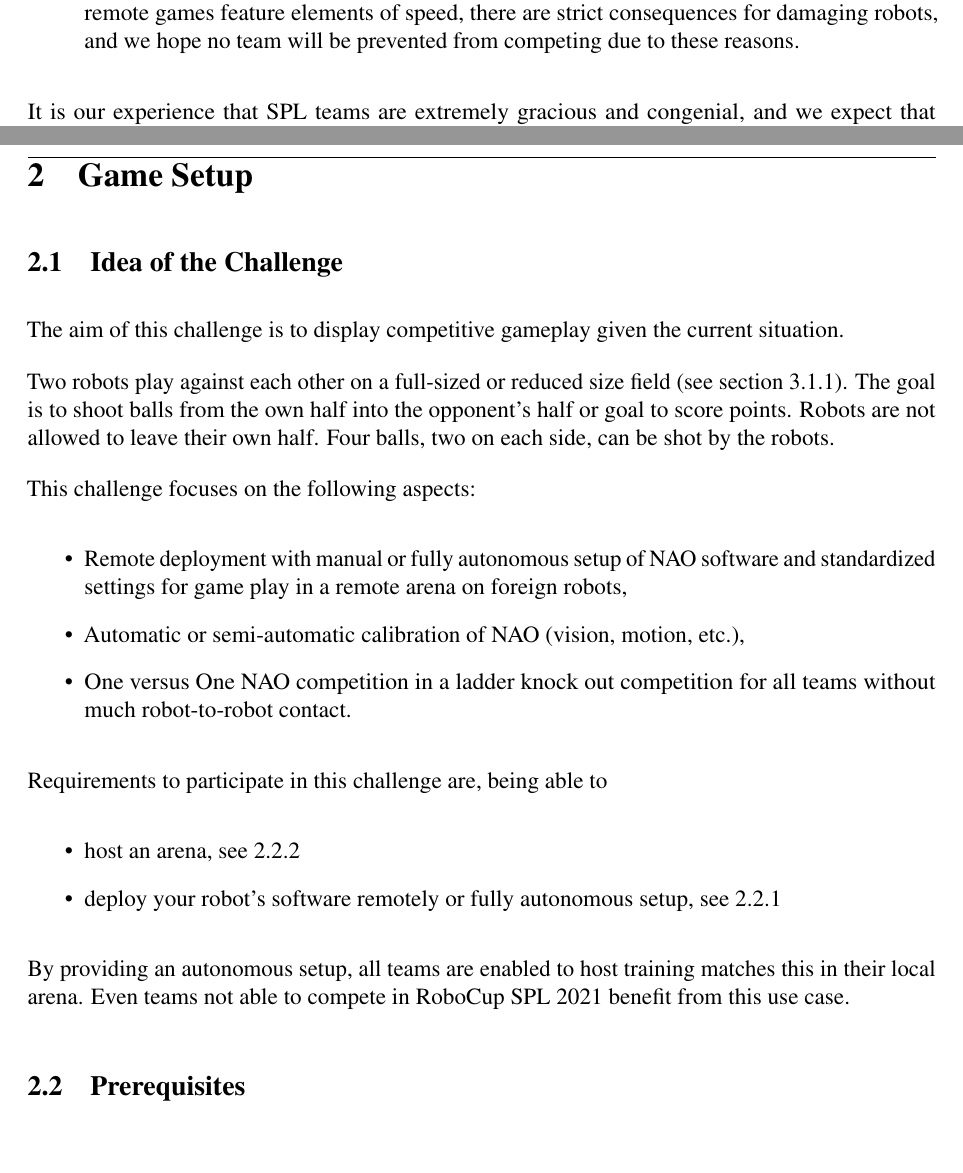
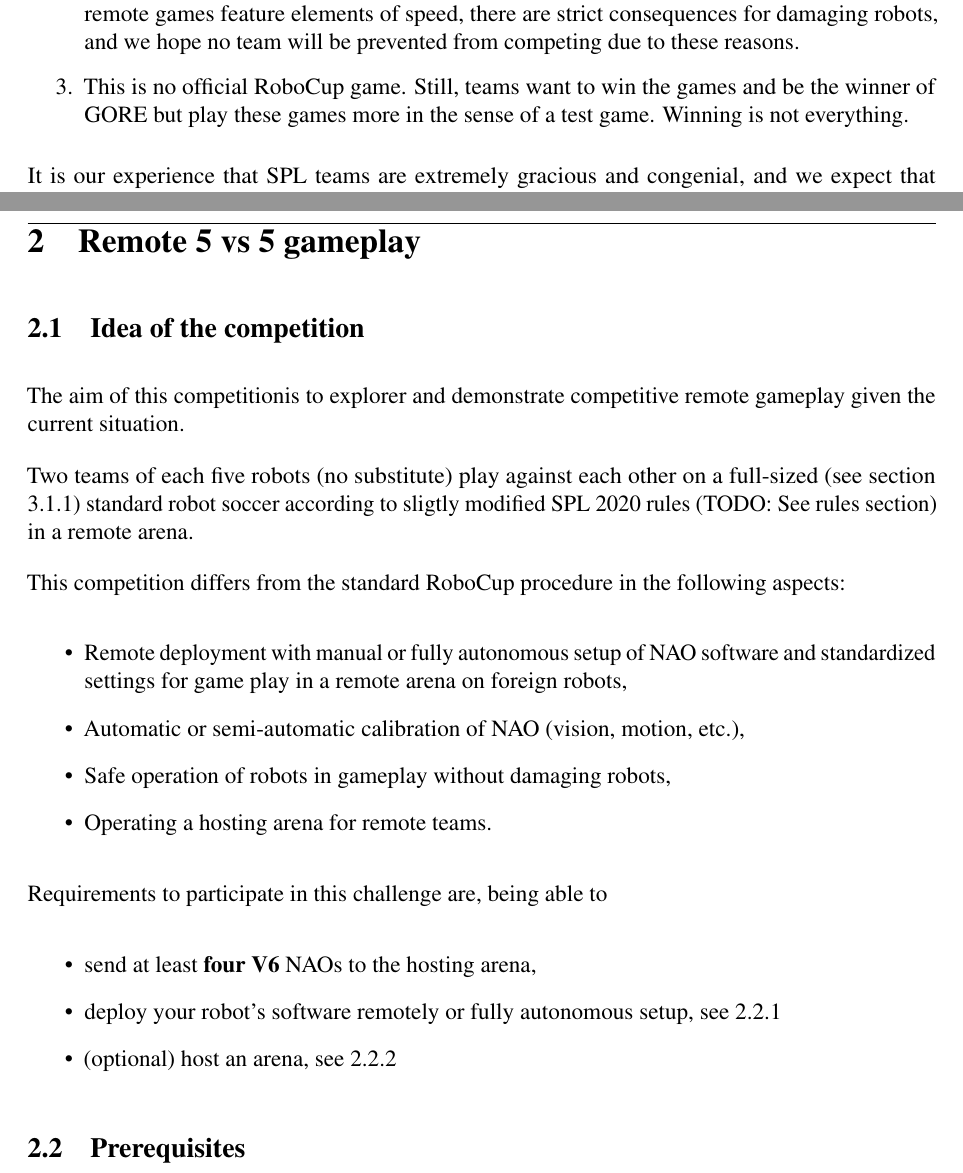
Before and after one commit to RoboCup-SPL/Rules, a LaTeX document (Rules 2021/GORe-Rules.tex, which reads Rules 2021/content/challenge3.tex, Rules 2021/content/intro.tex): two parts of pages 5 and 7 of 47, joined at a grey line, cut so that both start at the same text. Compiled offline with pdfLaTeX.

Commit message:
First changes to the game play

```diff
--- a/Rules 2021/content/challenge3.tex
+++ b/Rules 2021/content/challenge3.tex
@@ -1,26 +1,26 @@
-\section{Game Setup}
+\section{Remote 5 vs 5 gameplay}
 \label{sec:OneVsOneChallenge}
 
-\subsection{Idea of the Challenge}
+\subsection{Idea of the competition}
 % Patrick
-The aim of this challenge is to display competitive gameplay given the current situation.
+The aim of this competitionis to explorer and demonstrate  competitive remote gameplay given the current situation.
 
-Two robots play against each other on a full-sized or reduced size field (\cf section \ref{sec:field_dim}). The goal is to shoot balls from the own half into the opponent's half or goal to score points. Robots are not allowed to leave their own half. Four balls, two on each side, can be shot by the robots.
+Two teams of each five robots (no substitute) play against each other on a full-sized (\cf section \ref{sec:field_dim}) standard robot soccer according to sligtly modified SPL 2020 rules (TODO: See rules section) in a remote arena.
 
-This challenge focuses on the following aspects:
+This competition differs from the standard RoboCup procedure in the following aspects:
 \begin{itemize}
     \item Remote deployment with manual or fully autonomous setup of NAO software and standardized settings for game play in a remote arena on foreign robots,
     \item Automatic or semi-automatic calibration of NAO (vision, motion, etc.),
-    \item One versus One NAO competition in a ladder knock out competition for all teams without much robot-to-robot contact.
+    \item Safe operation of robots in gameplay without damaging robots,
+    \item Operating a hosting arena for remote teams.
 \end{itemize}
 
 Requirements to participate in this challenge are, being able to
 \begin{itemize}
-	\item host an arena, see \ref{sec:c3_BasicRequirementsForArenas}
+    \item send at least \textbf{four V6} NAOs to the hosting arena,
 	\item deploy your robot's software remotely or fully autonomous setup, see \ref{sec:c3_BasicRequirementsForTeams}
+	\item (optional) host an arena, see \ref{sec:c3_BasicRequirementsForArenas}
 \end{itemize}
-
-By providing an autonomous setup, all teams are enabled to host training matches this in their local arena. Even teams not able to compete in RoboCup SPL 2021 benefit from this use case.
 
 \subsection{Prerequisites}
 \label{sec:c3_Prerequisites}
--- a/Rules 2021/content/intro.tex
+++ b/Rules 2021/content/intro.tex
@@ -16,6 +16,7 @@ We believe that all teams act fair during competition. Thus, we ask all particip
 \begin{enumerate}
     \item The safe operation of the robots is paramount, especially where teams deploy remote their software onto robots owned by other teams. Referees and participants should act to prevent damage to robots, and be proactive in enforcing rules  designed to minimise damage.
     \item Teams should endeavour to install bug-free and conservative software for remote games. Also remote games feature elements of speed, there are strict consequences for damaging robots, and we hope no team will be prevented from competing due to these reasons.
+    \item This is no official RoboCup game. Still, teams want to win the games and be the winner of GORE but play these games more in the sense of a test game. Winning is not everything.
 \end{enumerate}
 
 It is our experience that SPL teams are extremely gracious and congenial, and we expect that the Code of Honor will be honored. However, violation of this code may result in immediate disqualification.
```
